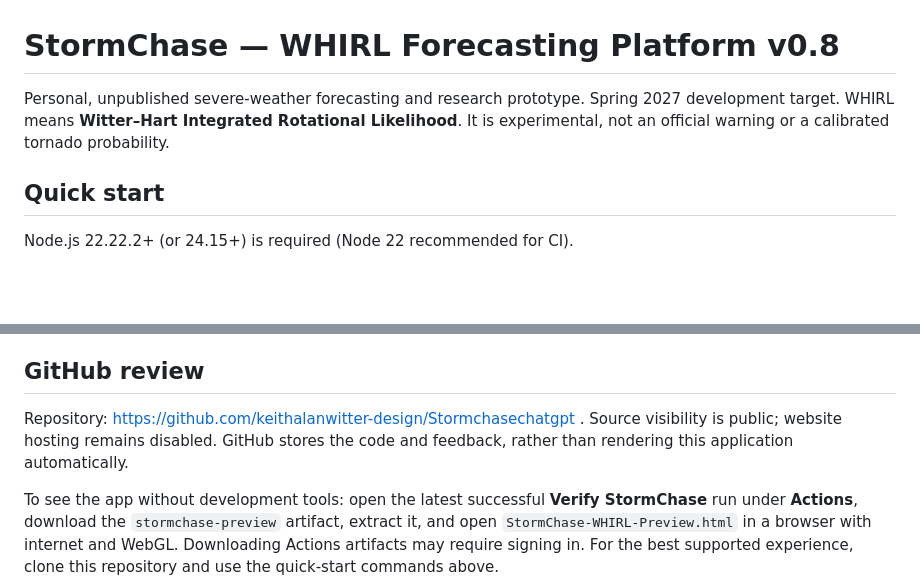
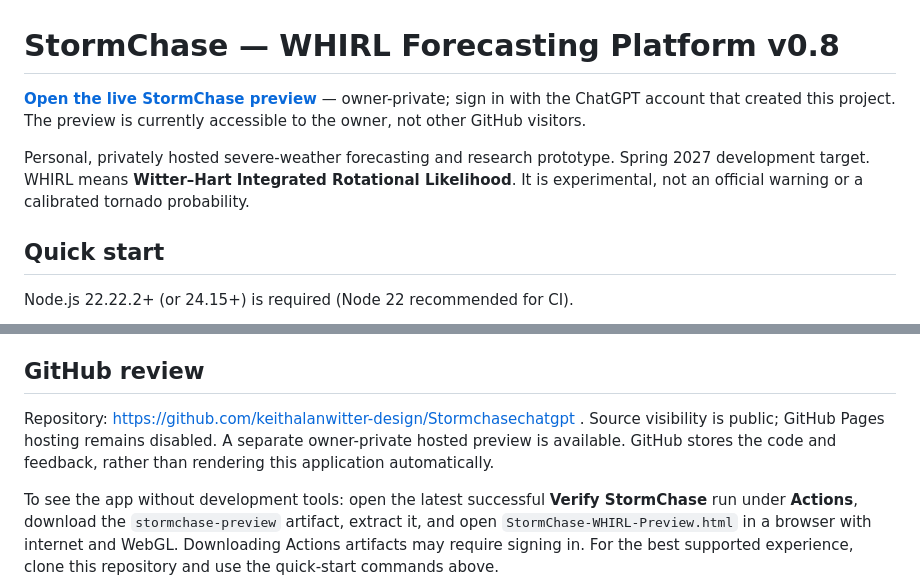
Before and after one commit to keithalanwitter-design/Stormchasechatgpt, a Markdown page: README.md, 2 parts joined by grey strips. Rendered like a GitHub page; blank space fills up the shorter version.

Commit message:
Link the owner-private hosted StormChase preview

```diff
--- a/README.md
+++ b/README.md
@@ -1,6 +1,8 @@
 # StormChase — WHIRL Forecasting Platform v0.8
 
-Personal, unpublished severe-weather forecasting and research prototype. Spring 2027 development target. WHIRL means **Witter–Hart Integrated Rotational Likelihood**. It is experimental, not an official warning or a calibrated tornado probability.
+**[Open the live StormChase preview](https://stormchase-whirl-observatory.sbtraining.chatgpt.site)** — owner-private; sign in with the ChatGPT account that created this project. The preview is currently accessible to the owner, not other GitHub visitors.
+
+Personal, privately hosted severe-weather forecasting and research prototype. Spring 2027 development target. WHIRL means **Witter–Hart Integrated Rotational Likelihood**. It is experimental, not an official warning or a calibrated tornado probability.
 
 ## Quick start
 
@@ -86,7 +88,7 @@ API references: https://open-meteo.com/en/docs/gfs-api and https://www.weather.g
 
 ## GitHub review
 
-Repository: https://github.com/keithalanwitter-design/Stormchasechatgpt . Source visibility is public; website hosting remains disabled. GitHub stores the code and feedback, rather than rendering this application automatically.
+Repository: https://github.com/keithalanwitter-design/Stormchasechatgpt . Source visibility is public; GitHub Pages hosting remains disabled. A separate owner-private hosted preview is available. GitHub stores the code and feedback, rather than rendering this application automatically.
 
 To see the app without development tools: open the latest successful **Verify StormChase** run under **Actions**, download the `stormchase-preview` artifact, extract it, and open `StormChase-WHIRL-Preview.html` in a browser with internet and WebGL. Downloading Actions artifacts may require signing in. For the best supported experience, clone this repository and use the quick-start commands above.
 
```
